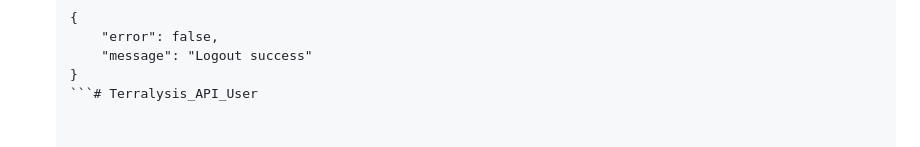
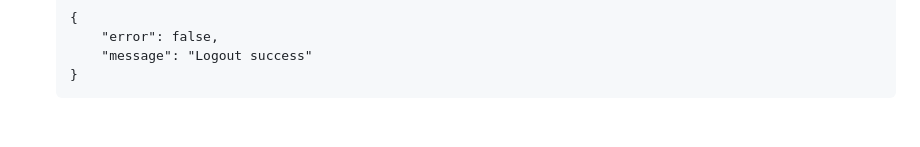
Before and after one commit to muhfirdaus08/Terralysis_API_User, a Markdown page: README.md, the part around the change. Drawn GitHub-style.

````diff
--- a/README.md
+++ b/README.md
@@ -174,4 +174,4 @@
       "error": false,
       "message": "Logout success"
   }
-  ```# Terralysis_API_User
+  ```
````
